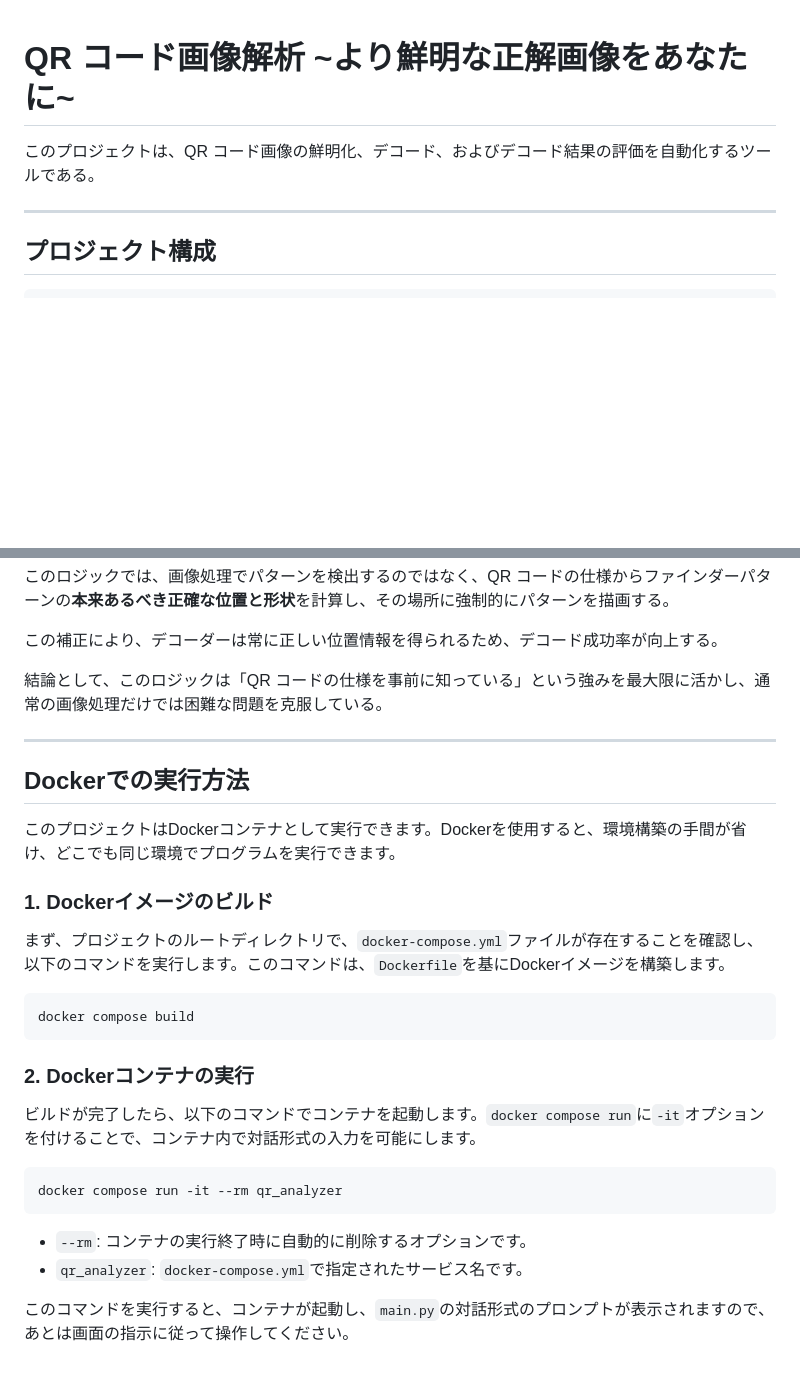
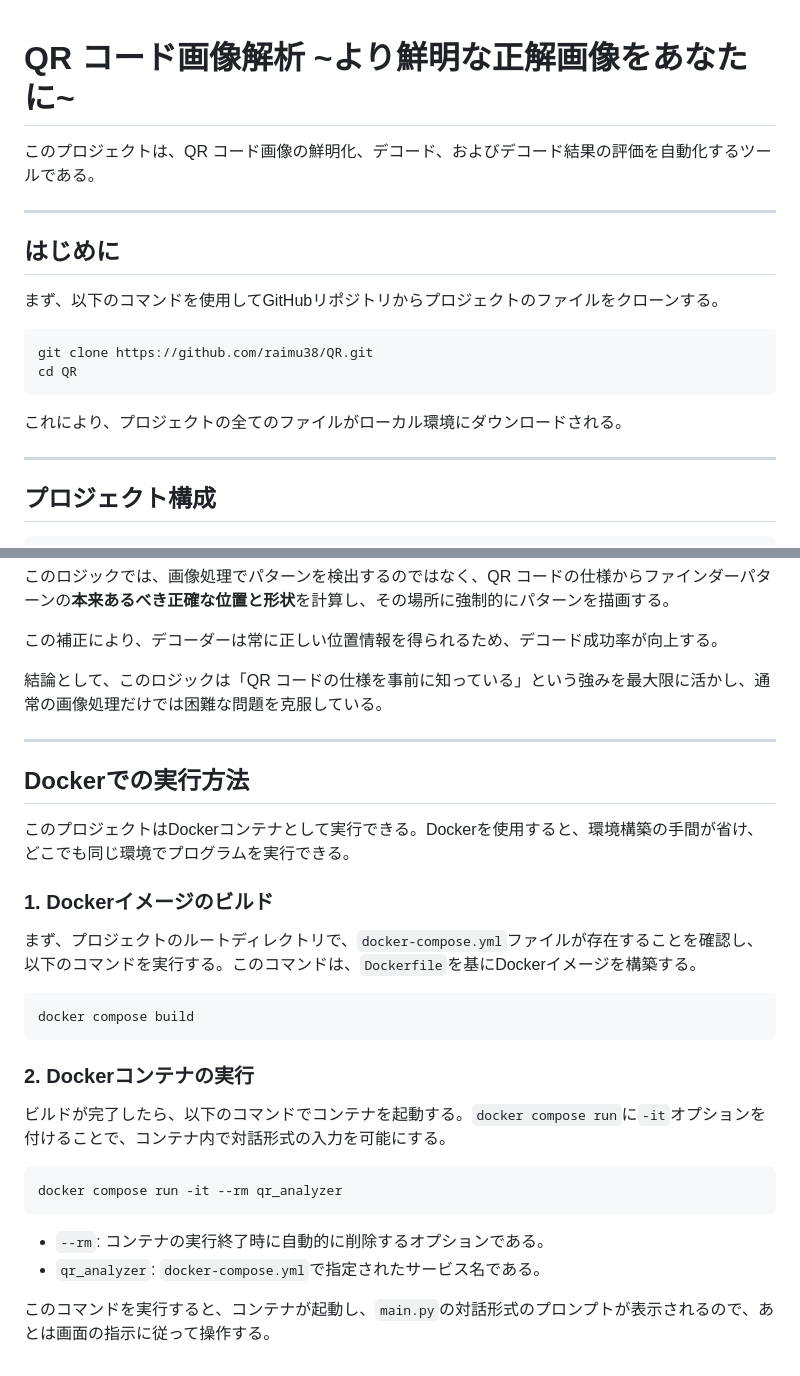
Before and after one commit to raimu38/QR, a Markdown page: README.md, 2 parts joined by grey strips. Drawn GitHub-style; blank space fills up the shorter version.

Commit message:
README 修正

````diff
--- a/README.md
+++ b/README.md
@@ -1,8 +1,22 @@
+
 # QR コード画像解析 \~より鮮明な正解画像をあなたに\~
 
 このプロジェクトは、QR コード画像の鮮明化、デコード、およびデコード結果の評価を自動化するツールである。
 
----
+-----
+
+## はじめに
+
+まず、以下のコマンドを使用してGitHubリポジトリからプロジェクトのファイルをクローンする。
+
+```bash
+git clone https://github.com/raimu38/QR.git
+cd QR
+```
+
+これにより、プロジェクトの全てのファイルがローカル環境にダウンロードされる。
+
+-----
 
 ## プロジェクト構成
 
@@ -107,34 +121,29 @@ QR コードの 3 隅にある「ファインダーパターン」は、スキ
 
 結論として、このロジックは「QR コードの仕様を事前に知っている」という強みを最大限に活かし、通常の画像処理だけでは困難な問題を克服している。
 
-
-
-
-
-
 -----
 
-## **Dockerでの実行方法**
+## Dockerでの実行方法
 
-このプロジェクトはDockerコンテナとして実行できます。Dockerを使用すると、環境構築の手間が省け、どこでも同じ環境でプログラムを実行できます。
+このプロジェクトはDockerコンテナとして実行できる。Dockerを使用すると、環境構築の手間が省け、どこでも同じ環境でプログラムを実行できる。
 
-### **1. Dockerイメージのビルド**
+### 1\. Dockerイメージのビルド
 
-まず、プロジェクトのルートディレクトリで、`docker-compose.yml`ファイルが存在することを確認し、以下のコマンドを実行します。このコマンドは、`Dockerfile`を基にDockerイメージを構築します。
+まず、プロジェクトのルートディレクトリで、`docker-compose.yml`ファイルが存在することを確認し、以下のコマンドを実行する。このコマンドは、`Dockerfile`を基にDockerイメージを構築する。
 
 ```bash
 docker compose build
 ```
 
-### **2. Dockerコンテナの実行**
+### 2\. Dockerコンテナの実行
 
-ビルドが完了したら、以下のコマンドでコンテナを起動します。`docker compose run`に`-it`オプションを付けることで、コンテナ内で対話形式の入力を可能にします。
+ビルドが完了したら、以下のコマンドでコンテナを起動する。`docker compose run`に`-it`オプションを付けることで、コンテナ内で対話形式の入力を可能にする。
 
 ```bash
 docker compose run -it --rm qr_analyzer
 ```
 
-  - `--rm`: コンテナの実行終了時に自動的に削除するオプションです。
-  - `qr_analyzer`: `docker-compose.yml`で指定されたサービス名です。
+  - `--rm`: コンテナの実行終了時に自動的に削除するオプションである。
+  - `qr_analyzer`: `docker-compose.yml`で指定されたサービス名である。
 
-このコマンドを実行すると、コンテナが起動し、`main.py`の対話形式のプロンプトが表示されますので、あとは画面の指示に従って操作してください。
+このコマンドを実行すると、コンテナが起動し、`main.py`の対話形式のプロンプトが表示されるので、あとは画面の指示に従って操作する。
````
Also changed, not shown: other parts of README.md (+26 -26 lines).
